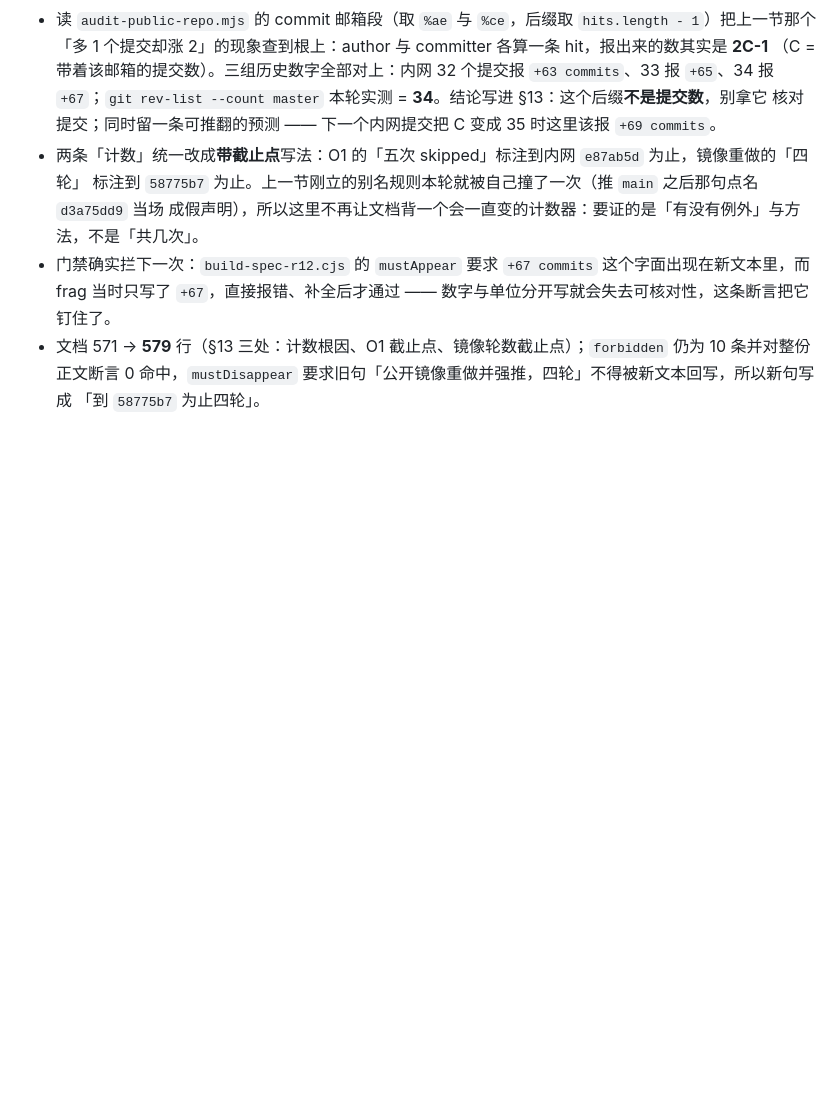
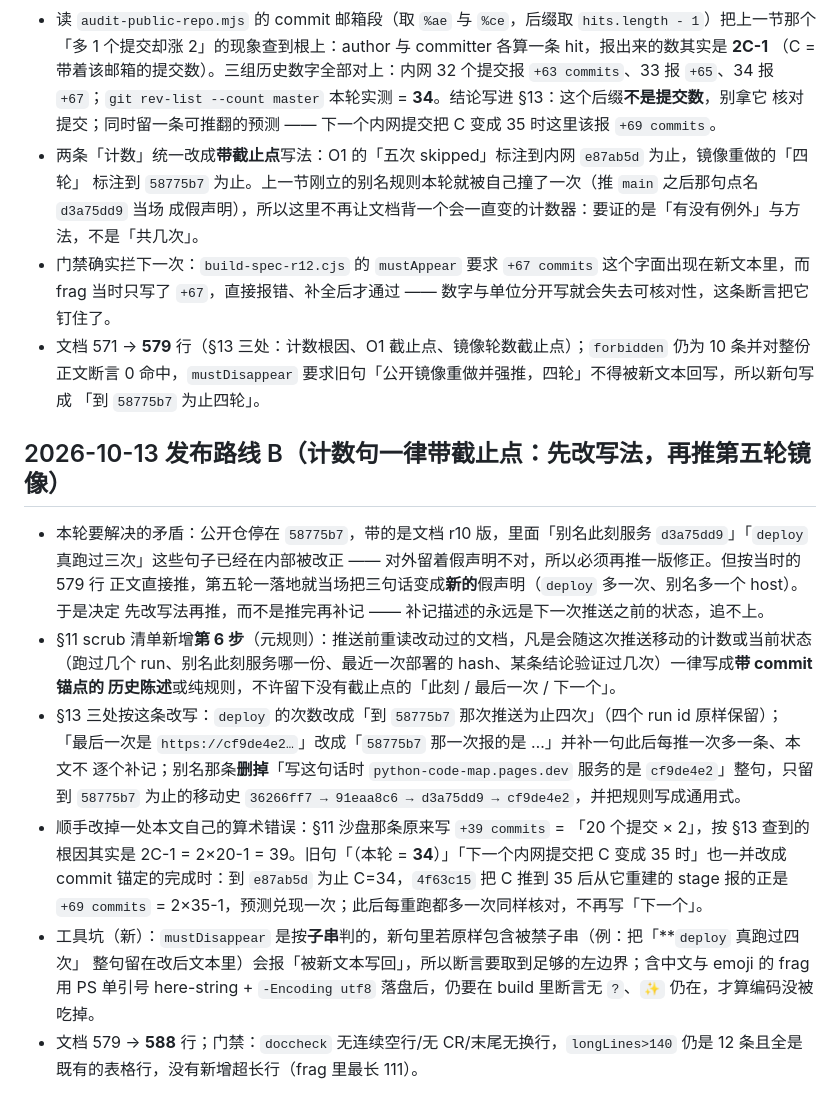
Before and after one commit to microsheen/python-code-map, a Markdown page: log.md, the part around the change. Rendered like a GitHub page; blank space fills up the shorter version.

```diff
--- a/log.md
+++ b/log.md
@@ -274,3 +274,25 @@
 - 文档 571 → **579** 行（§13 三处：计数根因、O1 截止点、镜像轮数截止点）；`forbidden` 仍为 10 条并对整份
   正文断言 0 命中，`mustDisappear` 要求旧句「公开镜像重做并强推，四轮」不得被新文本回写，所以新句写成
   「到 `58775b7` 为止四轮」。
+## 2026-10-13 发布路线 B（计数句一律带截止点：先改写法，再推第五轮镜像）
+
+- 本轮要解决的矛盾：公开仓停在 `58775b7`，带的是文档 r10 版，里面「别名此刻服务 `d3a75dd9`」「`deploy`
+  真跑过三次」这些句子已经在内部被改正 —— 对外留着假声明不对，所以必须再推一版修正。但按当时的 579 行
+  正文直接推，第五轮一落地就当场把三句话变成**新的**假声明（`deploy` 多一次、别名多一个 host）。于是决定
+  先改写法再推，而不是推完再补记 —— 补记描述的永远是下一次推送之前的状态，追不上。
+- §11 scrub 清单新增**第 6 步**（元规则）：推送前重读改动过的文档，凡是会随这次推送移动的计数或当前状态
+  （跑过几个 run、别名此刻服务哪一份、最近一次部署的 hash、某条结论验证过几次）一律写成**带 commit 锚点的
+  历史陈述**或纯规则，不许留下没有截止点的「此刻 / 最后一次 / 下一个」。
+- §13 三处按这条改写：`deploy` 的次数改成「到 `58775b7` 那次推送为止四次」（四个 run id 原样保留）；
+  「最后一次是 `https://cf9de4e2…`」改成「`58775b7` 那一次报的是 …」并补一句此后每推一次多一条、本文不
+  逐个补记；别名那条**删掉**「写这句话时 `python-code-map.pages.dev` 服务的是 `cf9de4e2`」整句，只留到
+  `58775b7` 为止的移动史 `36266ff7 → 91eaa8c6 → d3a75dd9 → cf9de4e2`，并把规则写成通用式。
+- 顺手改掉一处本文自己的算术错误：§11 沙盘那条原来写 `+39 commits` = 「20 个提交 × 2」，按 §13 查到的
+  根因其实是 2C-1 = 2×20-1 = 39。旧句「（本轮 = **34**）」「下一个内网提交把 C 变成 35 时」也一并改成
+  commit 锚定的完成时：到 `e87ab5d` 为止 C=34，`4f63c15` 把 C 推到 35 后从它重建的 stage 报的正是
+  `+69 commits` = 2×35-1，预测兑现一次；此后每重跑都多一次同样核对，不再写「下一个」。
+- 工具坑（新）：`mustDisappear` 是按**子串**判的，新句里若原样包含被禁子串（例：把「**`deploy` 真跑过四次」
+  整句留在改后文本里）会报「被新文本写回」，所以断言要取到足够的左边界；含中文与 emoji 的 frag 用 PS
+  单引号 here-string + `-Encoding utf8` 落盘后，仍要在 build 里断言无 `?`、`✨` 仍在，才算编码没被吃掉。
+- 文档 579 → **588** 行；门禁：`doccheck` 无连续空行/无 CR/末尾无换行，`longLines>140` 仍是 12 条且全是
+  既有的表格行，没有新增超长行（frag 里最长 111）。
```
Also changed, not shown: docs/ops-deployment.md (+24 -15 lines).
